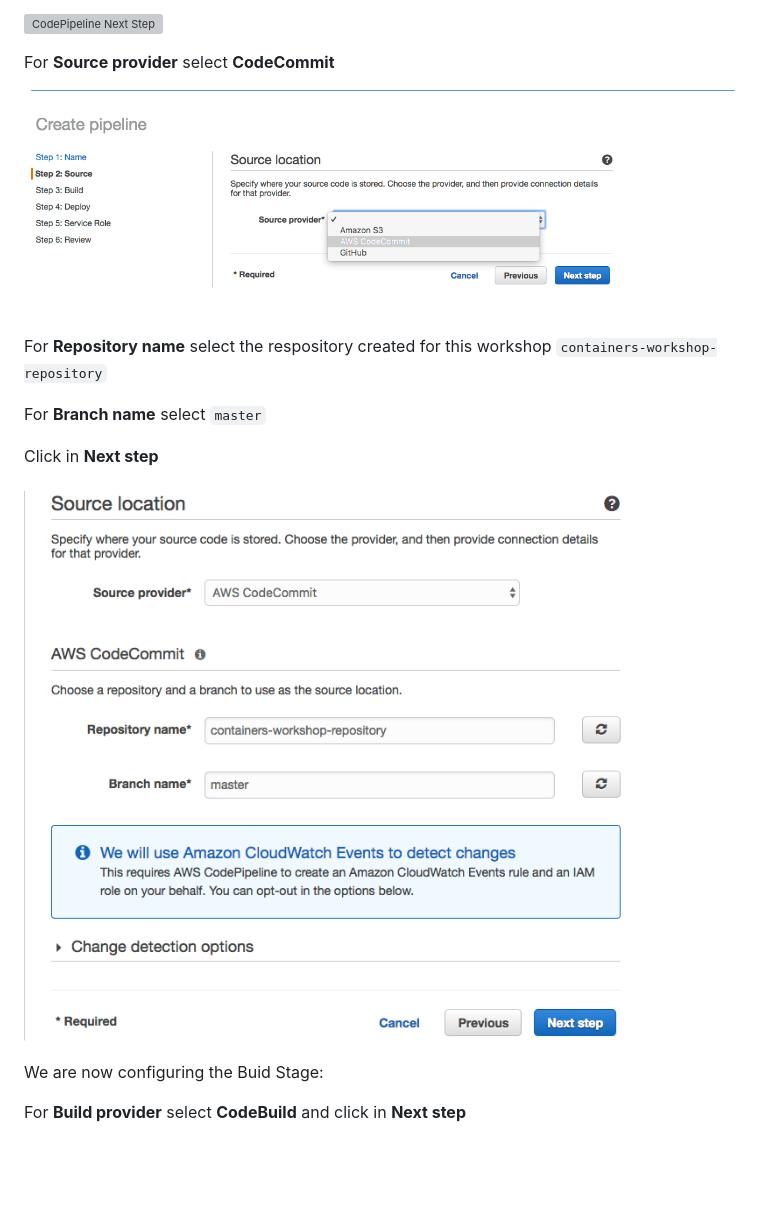
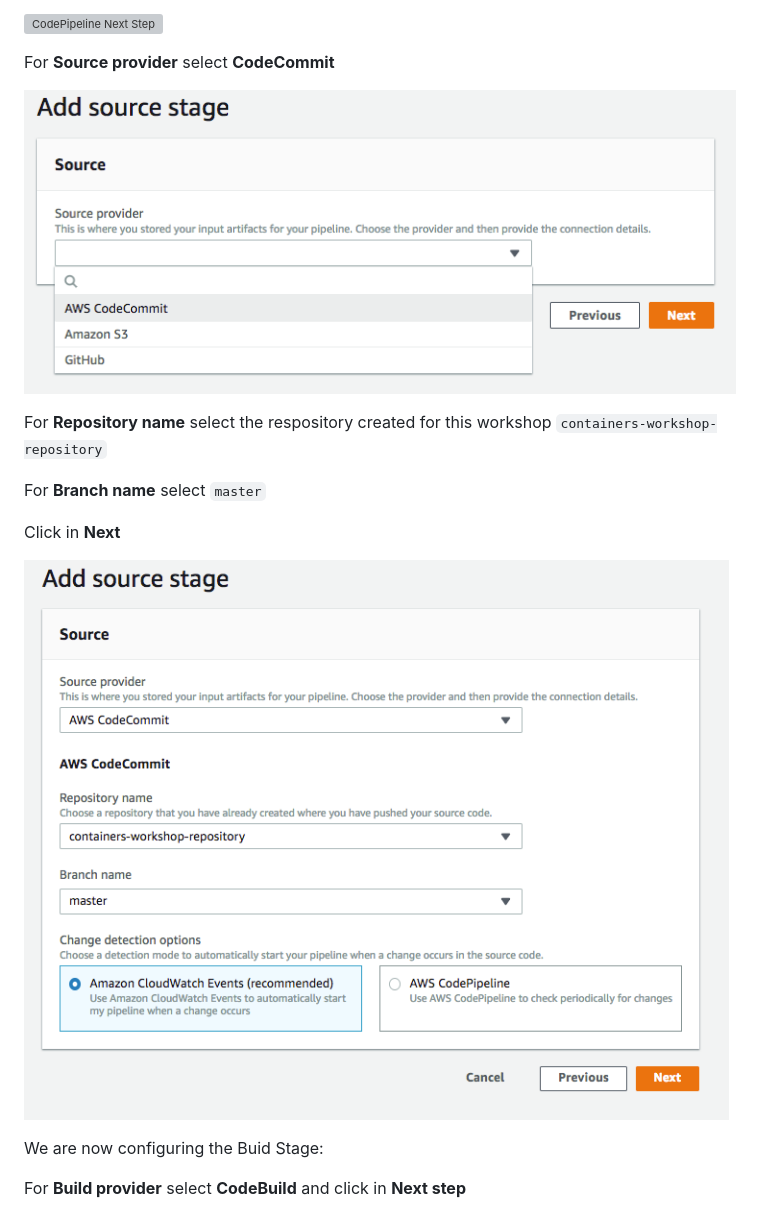
Before and after one commit to bemer/containers-on-aws-workshop, a Markdown page: 05-ContinuousDelivery/README.md, the part around the change. Drawn GitHub-style; pictures changed too: 05-ContinuousDelivery/images/codepipeline_repository_ii.png, 05-ContinuousDelivery/images/codepipeline_source.png; blank space fills up the shorter version; grey boxes are pictures that could not be loaded.

Commit message:
Fixing CodePipeline

```diff
--- a/05-ContinuousDelivery/README.md
+++ b/05-ContinuousDelivery/README.md
@@ -298,7 +298,7 @@ For **Repository name** select the respository created for this workshop `contai
 
 For **Branch name** select `master`
 
-Click in **Next step**
+Click in **Next**
 
 ![CodePipeline Source Stage](/05-ContinuousDelivery/images/codepipeline_repository_ii.png)
 
```
